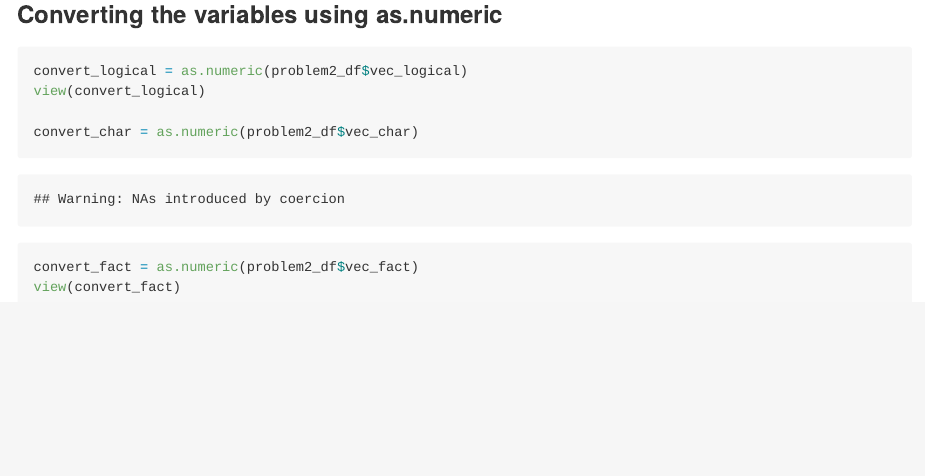
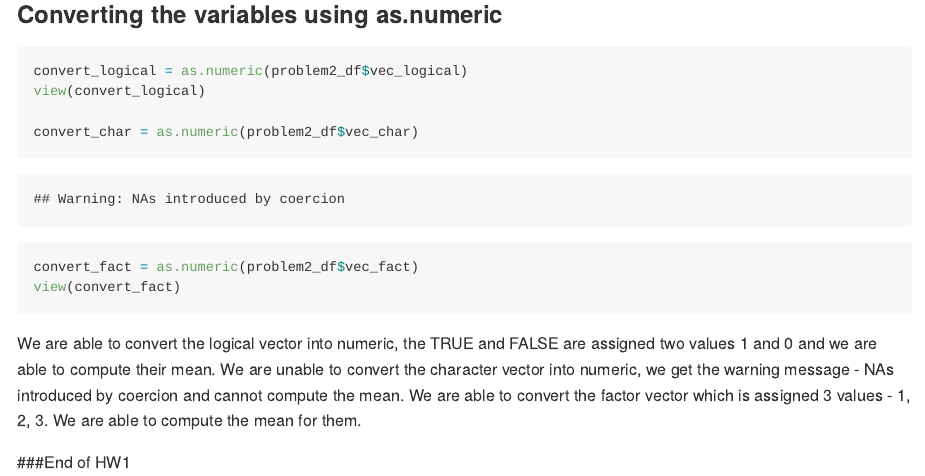
Before and after one commit to Niharikavt/p8105_hw1_nt2607, an R Markdown document (p8105_hw1_nt2607.Rmd): the page in a window 1100 px wide, from 3690 px down. Rendered offline with R 4.5, knitr and Pandoc, with nearby package versions; code that draws random numbers runs with fixed seeds of ours.

Commit message:
Final spell-check of the Rmarkdown

````diff
--- a/p8105_hw1_nt2607.Rmd
+++ b/p8105_hw1_nt2607.Rmd
@@ -81,3 +81,10 @@ convert_char = as.numeric(problem2_df$vec_char)
 convert_fact = as.numeric(problem2_df$vec_fact)
 view(convert_fact)
 ```
+
+We are able to convert the logical vector into numeric, the TRUE and FALSE are assigned two values 1 and 0 and we are able to compute their mean.
+We are unable to convert the character vector into numeric, we get the warning message - NAs introduced by coercion and cannot compute the mean.
+We are able to convert the factor vector which is assigned 3 values - 1, 2, 3. We are able to compute the mean for them.
+
+
+###End of HW1
````
